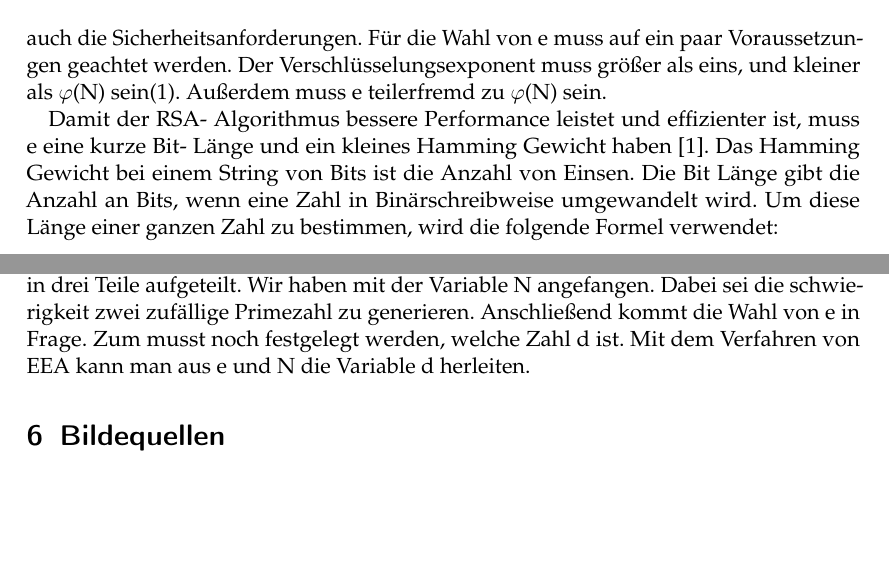
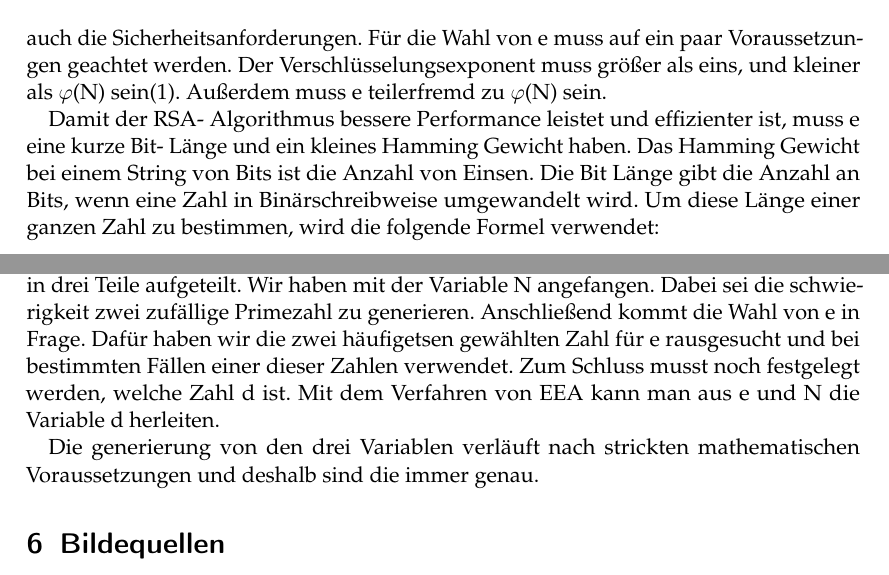
Before and after one commit to oezakayb/rsa, a LaTeX document (Ausarbeitung/Ausarbeitung.tex): two parts of pages 3 and 7 of 8, joined at a grey line, cut so that both start at the same text, the shorter picture padded with empty space. Compiled offline with pdfLaTeX.

Commit message:
Ausarbeiteung

```diff
--- a/Ausarbeitung/Ausarbeitung.tex
+++ b/Ausarbeitung/Ausarbeitung.tex
@@ -54,7 +54,7 @@ Für die Wahl von N werden zwei Primezahl verwendet, p und q.
 \subsection*{2.2 Wahl für e }
 Der allererste RSA- Algorithmus stammt aus dem Jahr 1977. Diese Variante wurde ursprünglich so implementiert, dass man ein zufälliges d wählt und daraus e generiert. Allerdings ist diese Methode nicht sicher und e würde zu groß sein. Je kleiner bei diesem Algorithmus der Verschlüsselungsexponent e ist, desto schneller ist die Verschlüsselung. Eine große Zahl ist für die Verschlüsselung dennoch performant genug und erfüllt dabei auch die Sicherheitsanforderungen. Für die Wahl von e muss auf ein paar Voraussetzungen geachtet werden. Der Verschlüsselungsexponent muss größer als eins, und kleiner als $\varphi $(N) sein(1). Außerdem muss e teilerfremd zu $\varphi $(N) sein.
 
-Damit der RSA- Algorithmus bessere Performance leistet und effizienter ist, muss e eine kurze Bit- Länge und ein kleines Hamming Gewicht haben [1]. Das Hamming Gewicht bei einem String von Bits ist die Anzahl von Einsen. Die Bit Länge gibt die Anzahl an Bits, wenn eine Zahl in Binärschreibweise umgewandelt wird. Um diese Länge einer ganzen Zahl zu bestimmen, wird die folgende Formel verwendet:
+Damit der RSA- Algorithmus bessere Performance leistet und effizienter ist, muss e eine kurze Bit- Länge und ein kleines Hamming Gewicht haben. Das Hamming Gewicht bei einem String von Bits ist die Anzahl von Einsen. Die Bit Länge gibt die Anzahl an Bits, wenn eine Zahl in Binärschreibweise umgewandelt wird. Um diese Länge einer ganzen Zahl zu bestimmen, wird die folgende Formel verwendet:
 \begin{align}
 	bitLength(n) = \lfloor \log_{2}(n) + 1 \rfloor = \lceil \log_{2}(n + 1)\rceil
 \end{align}
@@ -165,7 +165,9 @@ Das Verfahren was wir implementiert haben wird auch Textbook RSA genannt. Es ist
 \section{Zusammenfassung und Ausblick}
 In dieser Projektarbeit hatten wir die Aufgabe mit dem Verschlüsselungsverfahren RSA, welches in der heutigen Zeit immer noch oft verwendet wird, zu beschäftigen. Dabei war unsere genaue Aufgabe die Schlüsselgenerierung von RSA in Assembly zu Implemetieren. Neben den ganzen Implementierungen sollten wir außerdem noch ein Rahmenprogramm in C schreiben. Das Rahmenprogramm sollte unterschiedliche Eingabenoptimierungen annehmen, sowie eine Hilfestellung für die Funktionsweise des Programmes. Auch eine Performanzanalyse haben wir durchgeführen müssen. Mit Hilfe davon konnte man festestellen feststellen wie die Laufzeit mit Hilfe vom Assembly Code optimiert werden.
 
-Für die Implementierung der Schlüsselgenerierung haben wir zunächst das Problem in drei Teile aufgeteilt. Wir haben mit der Variable N angefangen. Dabei sei die schwierigkeit zwei zufällige Primezahl zu generieren. Anschließend kommt die Wahl von e in Frage. Zum musst noch festgelegt werden, welche Zahl d ist. Mit dem Verfahren von EEA kann man aus e und N die Variable d herleiten.
+Für die Implementierung der Schlüsselgenerierung haben wir zunächst das Problem in drei Teile aufgeteilt. Wir haben mit der Variable N angefangen. Dabei sei die schwierigkeit zwei zufällige Primezahl zu generieren. Anschließend kommt die Wahl von e in Frage. Dafür haben wir die zwei häufigetsen gewählten Zahl für e rausgesucht und bei bestimmten Fällen einer dieser Zahlen verwendet. Zum Schluss musst noch festgelegt werden, welche Zahl d ist. Mit dem Verfahren von EEA kann man aus e und N die Variable d herleiten.
+
+Die generierung von den drei Variablen verläuft nach strickten mathematischen Voraussetzungen und deshalb sind die immer genau.
 
 \section{Bildequellen}
 Abbilldung 1: \url{https://en.wikipedia.org/wiki/Carmichael_function#/media/File:CarmichaelLambda.svg}(03.02.2023)
```
Also changed, not shown: Ausarbeitung/Ausarbeitung.bib (+0 -9 lines), Ausarbeitung/Ausarbeitung.pdf, Ausarbeitung/Ausarbeitung.tex (1 more changed lines).
